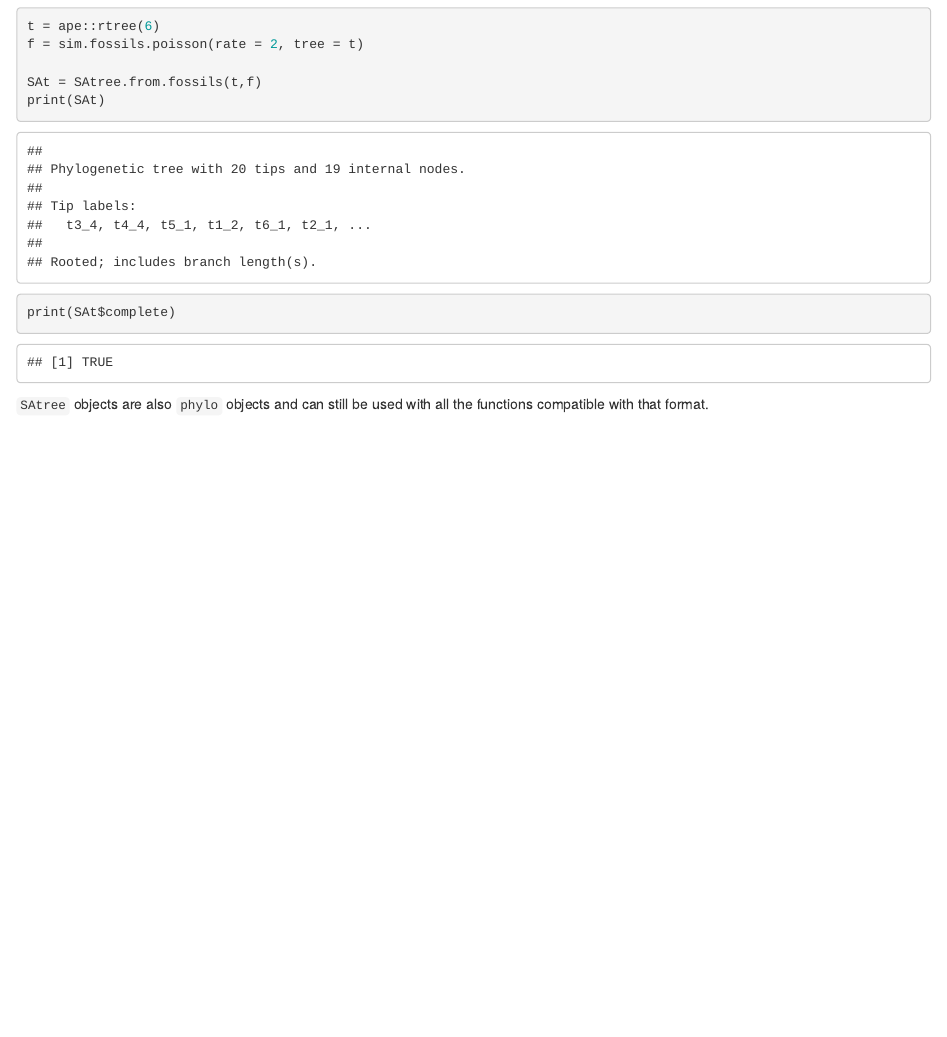
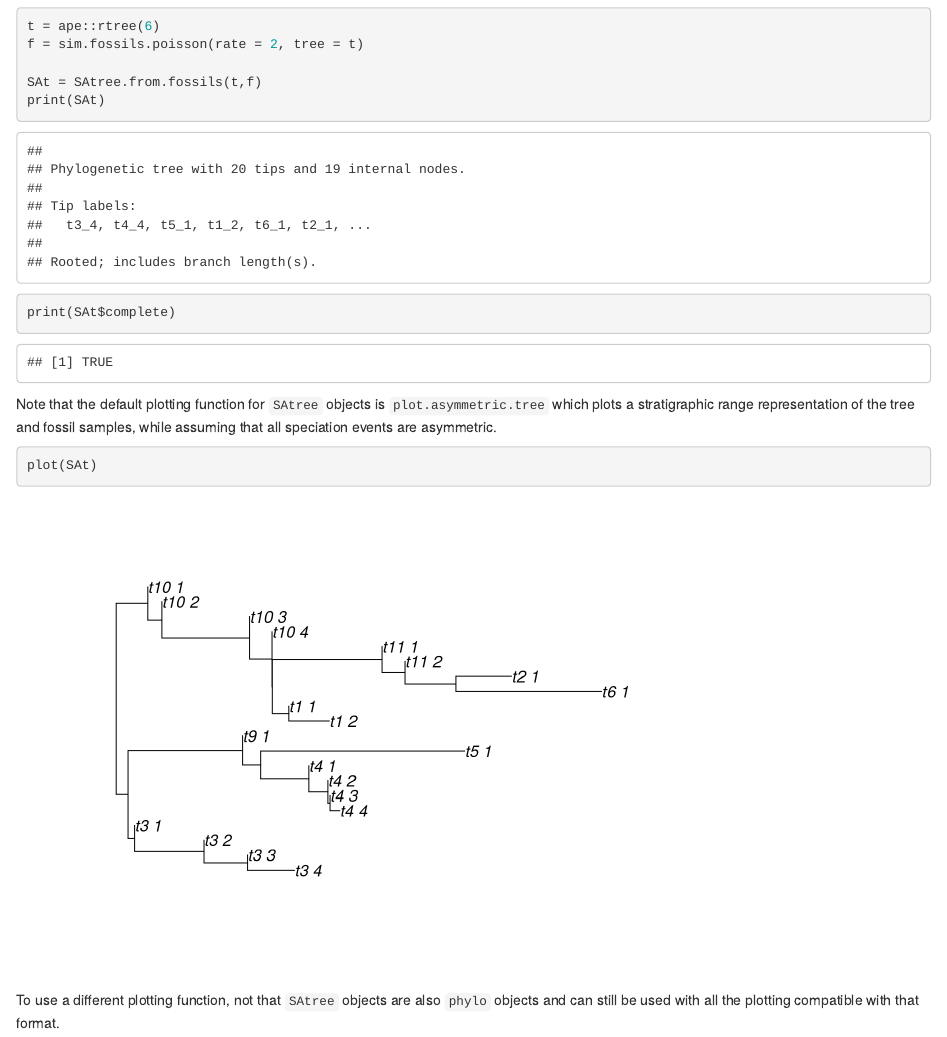
Before and after one commit to fossilsim/fossilsim, an R Markdown document (vignettes/SAtree.Rmd): the page in a window 1100 px wide, from 450 px down. Rendered offline with R 4.5, knitr and Pandoc, with nearby package versions; code that draws random numbers runs with fixed seeds of ours.

Commit message:
updating SAtree notes

````diff
--- a/vignettes/SAtree.Rmd
+++ b/vignettes/SAtree.Rmd
@@ -34,7 +34,13 @@ print(SAt)
 print(SAt$complete)
 ```
 
-`SAtree` objects are also `phylo` objects and can still be used with all the functions compatible with that format.
+Note that the default plotting function for `SAtree` objects is `plot.asymmetric.tree` which plots a stratigraphic range representation of the tree and fossil samples, while assuming that all speciation events are asymmetric.
+
+```{r}
+plot(SAt)
+```
+
+To use a different plotting function, not that `SAtree` objects are also `phylo` objects and can still be used with all the plotting compatible with that format.
 ```{r}
 ape::plot.phylo(SAt)
 ```
````
Also changed, not shown: R/plot.asymmetric.tree.R (+3 -2 lines), 1 other file.
